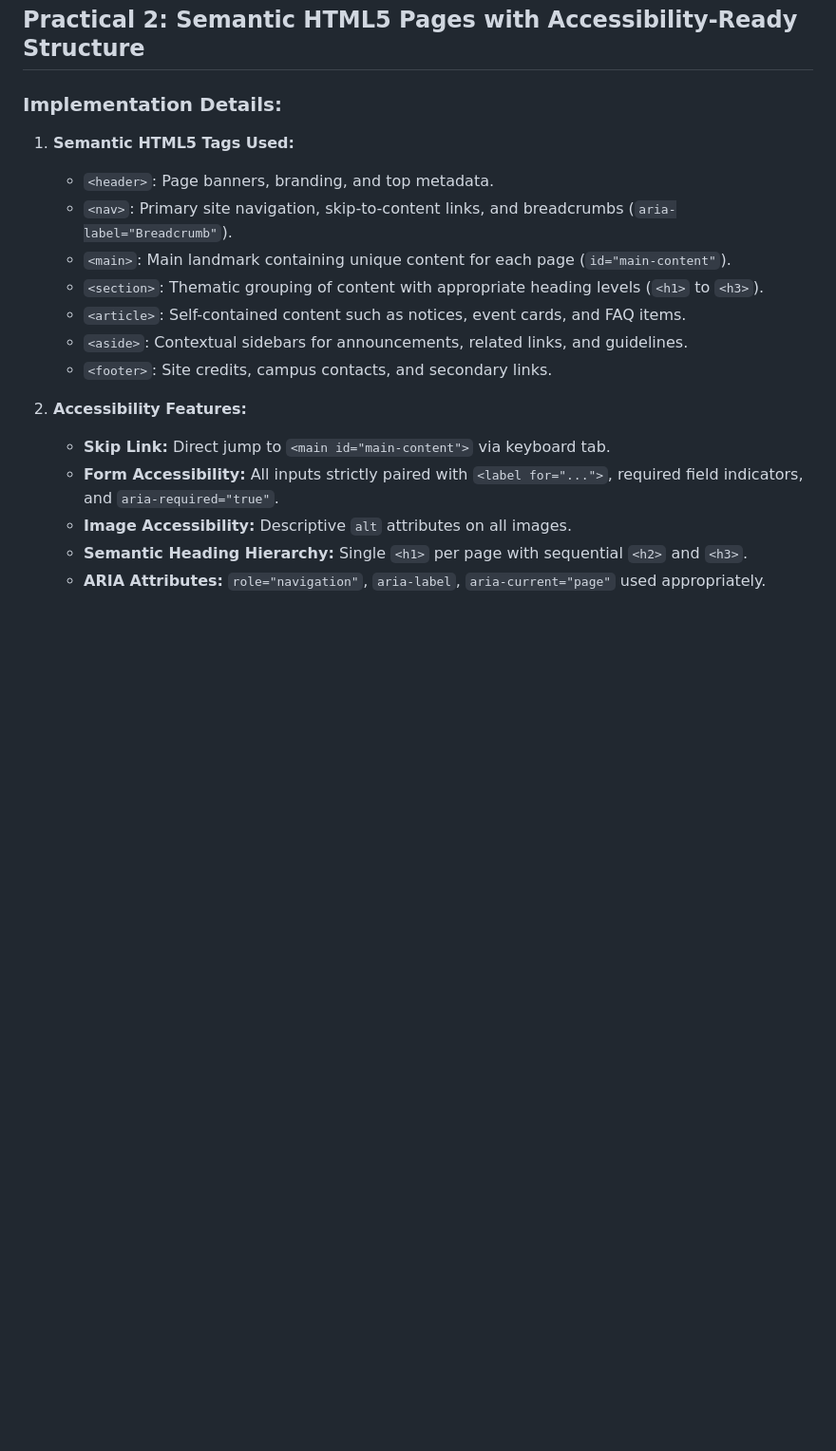
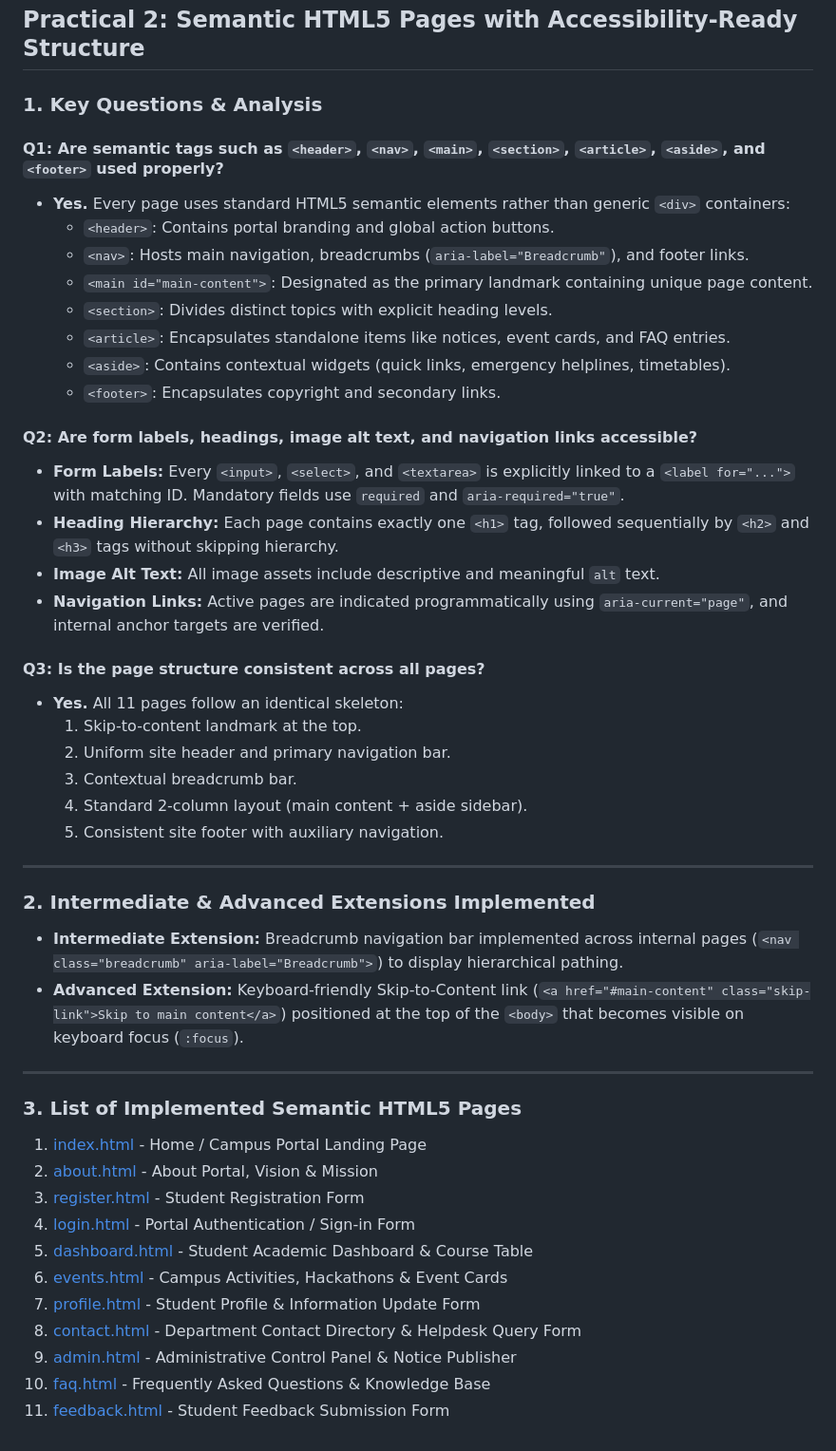
Before and after one commit to 25csdaksh/WDF_2026, a Markdown page: README.md, the part around the change. Shown at 95% size. GitHub-like rendering; blank space fills up the shorter version.

Commit message:
docs: complete practical 2 key questions and extension documentation

```diff
--- a/README.md
+++ b/README.md
@@ -134,19 +134,49 @@ studenthub/
 
 ## Practical 2: Semantic HTML5 Pages with Accessibility-Ready Structure
 
-### Implementation Details:
-1. **Semantic HTML5 Tags Used:**
-   - `<header>`: Page banners, branding, and top metadata.
-   - `<nav>`: Primary site navigation, skip-to-content links, and breadcrumbs (`aria-label="Breadcrumb"`).
-   - `<main>`: Main landmark containing unique content for each page (`id="main-content"`).
-   - `<section>`: Thematic grouping of content with appropriate heading levels (`<h1>` to `<h3>`).
-   - `<article>`: Self-contained content such as notices, event cards, and FAQ items.
-   - `<aside>`: Contextual sidebars for announcements, related links, and guidelines.
-   - `<footer>`: Site credits, campus contacts, and secondary links.
+### 1. Key Questions & Analysis
 
-2. **Accessibility Features:**
-   - **Skip Link:** Direct jump to `<main id="main-content">` via keyboard tab.
-   - **Form Accessibility:** All inputs strictly paired with `<label for="...">`, required field indicators, and `aria-required="true"`.
-   - **Image Accessibility:** Descriptive `alt` attributes on all images.
-   - **Semantic Heading Hierarchy:** Single `<h1>` per page with sequential `<h2>` and `<h3>`.
-   - **ARIA Attributes:** `role="navigation"`, `aria-label`, `aria-current="page"` used appropriately.
+#### Q1: Are semantic tags such as `<header>`, `<nav>`, `<main>`, `<section>`, `<article>`, `<aside>`, and `<footer>` used properly?
+- **Yes.** Every page uses standard HTML5 semantic elements rather than generic `<div>` containers:
+  - `<header>`: Contains portal branding and global action buttons.
+  - `<nav>`: Hosts main navigation, breadcrumbs (`aria-label="Breadcrumb"`), and footer links.
+  - `<main id="main-content">`: Designated as the primary landmark containing unique page content.
+  - `<section>`: Divides distinct topics with explicit heading levels.
+  - `<article>`: Encapsulates standalone items like notices, event cards, and FAQ entries.
+  - `<aside>`: Contains contextual widgets (quick links, emergency helplines, timetables).
+  - `<footer>`: Encapsulates copyright and secondary links.
+
+#### Q2: Are form labels, headings, image alt text, and navigation links accessible?
+- **Form Labels:** Every `<input>`, `<select>`, and `<textarea>` is explicitly linked to a `<label for="...">` with matching ID. Mandatory fields use `required` and `aria-required="true"`.
+- **Heading Hierarchy:** Each page contains exactly one `<h1>` tag, followed sequentially by `<h2>` and `<h3>` tags without skipping hierarchy.
+- **Image Alt Text:** All image assets include descriptive and meaningful `alt` text.
+- **Navigation Links:** Active pages are indicated programmatically using `aria-current="page"`, and internal anchor targets are verified.
+
+#### Q3: Is the page structure consistent across all pages?
+- **Yes.** All 11 pages follow an identical skeleton:
+  1. Skip-to-content landmark at the top.
+  2. Uniform site header and primary navigation bar.
+  3. Contextual breadcrumb bar.
+  4. Standard 2-column layout (main content + aside sidebar).
+  5. Consistent site footer with auxiliary navigation.
+
+---
+
+### 2. Intermediate & Advanced Extensions Implemented
+- **Intermediate Extension:** Breadcrumb navigation bar implemented across internal pages (`<nav class="breadcrumb" aria-label="Breadcrumb">`) to display hierarchical pathing.
+- **Advanced Extension:** Keyboard-friendly Skip-to-Content link (`<a href="#main-content" class="skip-link">Skip to main content</a>`) positioned at the top of the `<body>` that becomes visible on keyboard focus (`:focus`).
+
+---
+
+### 3. List of Implemented Semantic HTML5 Pages
+1. [index.html](file:///index.html) - Home / Campus Portal Landing Page
+2. [about.html](file:///about.html) - About Portal, Vision & Mission
+3. [register.html](file:///register.html) - Student Registration Form
+4. [login.html](file:///login.html) - Portal Authentication / Sign-in Form
+5. [dashboard.html](file:///dashboard.html) - Student Academic Dashboard & Course Table
+6. [events.html](file:///events.html) - Campus Activities, Hackathons & Event Cards
+7. [profile.html](file:///profile.html) - Student Profile & Information Update Form
+8. [contact.html](file:///contact.html) - Department Contact Directory & Helpdesk Query Form
+9. [admin.html](file:///admin.html) - Administrative Control Panel & Notice Publisher
+10. [faq.html](file:///faq.html) - Frequently Asked Questions & Knowledge Base
+11. [feedback.html](file:///feedback.html) - Student Feedback Submission Form
```
